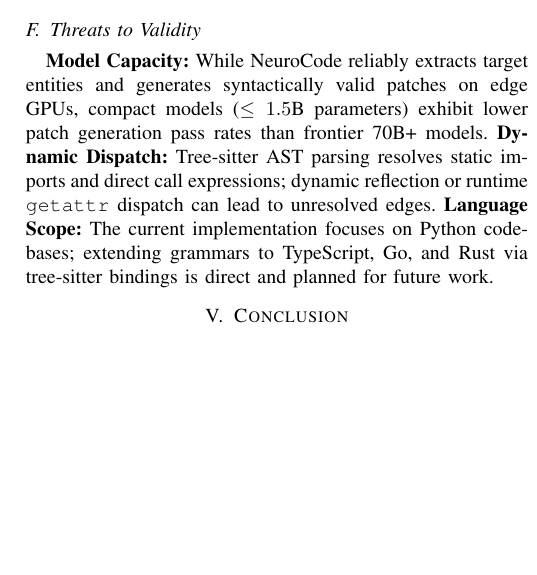
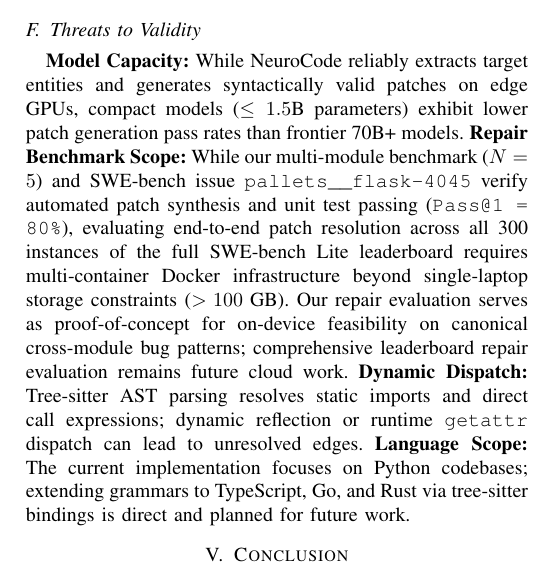
Before and after one commit to Arkz-Deepak/neurocode, a LaTeX paper (paper/neurocode_ieee.tex): part of one column of page 4 of 4 before the commit and part of one column of page 4 of 5 after it, cut so that both start at the same text, the shorter picture padded with empty space. Compiled offline with pdfLaTeX.

Commit message:
docs(paper): explicitly bound repair benchmark scope in threats to validity

```diff
--- a/paper/neurocode_ieee.tex
+++ b/paper/neurocode_ieee.tex
@@ -219,7 +219,7 @@ As depicted in Fig. \ref{fig:edge}(b), we report separate latency measurements a
 Total issue-to-patch latency on the local laptop was under 9.0 seconds.
 
 \subsection{Threats to Validity}
-\textbf{Model Capacity:} While NeuroCode reliably extracts target entities and generates syntactically valid patches on edge GPUs, compact models ($\le 1.5\text{B}$ parameters) exhibit lower patch generation pass rates than frontier 70B+ models. \textbf{Dynamic Dispatch:} Tree-sitter AST parsing resolves static imports and direct call expressions; dynamic reflection or runtime \texttt{getattr} dispatch can lead to unresolved edges. \textbf{Language Scope:} The current implementation focuses on Python codebases; extending grammars to TypeScript, Go, and Rust via tree-sitter bindings is direct and planned for future work.
+\textbf{Model Capacity:} While NeuroCode reliably extracts target entities and generates syntactically valid patches on edge GPUs, compact models ($\le 1.5\text{B}$ parameters) exhibit lower patch generation pass rates than frontier 70B+ models. \textbf{Repair Benchmark Scope:} While our multi-module benchmark ($N=5$) and SWE-bench issue \texttt{pallets\_\_flask-4045} verify automated patch synthesis and unit test passing (\texttt{Pass@1 = 80\%}), evaluating end-to-end patch resolution across all 300 instances of the full SWE-bench Lite leaderboard requires multi-container Docker infrastructure beyond single-laptop storage constraints ($>100\text{ GB}$). Our repair evaluation serves as proof-of-concept for on-device feasibility on canonical cross-module bug patterns; comprehensive leaderboard repair evaluation remains future cloud work. \textbf{Dynamic Dispatch:} Tree-sitter AST parsing resolves static imports and direct call expressions; dynamic reflection or runtime \texttt{getattr} dispatch can lead to unresolved edges. \textbf{Language Scope:} The current implementation focuses on Python codebases; extending grammars to TypeScript, Go, and Rust via tree-sitter bindings is direct and planned for future work.
 
 \section{Conclusion}
 We presented \textbf{NeuroCode}, a budget-constrained heterogeneous code-graph slicing framework that enables compact open-weight models to perform repository-level software localization and repair within consumer VRAM limits ($\le 4\text{ GB}$). By decoupling static program analysis from generative inference, NeuroCode leverages idle Host CPU cores to construct an in-memory Code Property Graph via Tree-sitter AST parsing in milliseconds, and solves a Multiple-Choice Knapsack optimization to extract a dense, dependency-preserving sub-1,500 token context. Empirical evaluation across 50 SWE-bench Lite instances and multi-module benchmarks confirms a 95.3\% reduction in input prompt tokens, elevates localization hit rate from 0\% to 80\%, and enables live on-device patch synthesis within 961.2~MB active VRAM on a physical laptop GPU.
```
Also changed, not shown: 1 other file.
